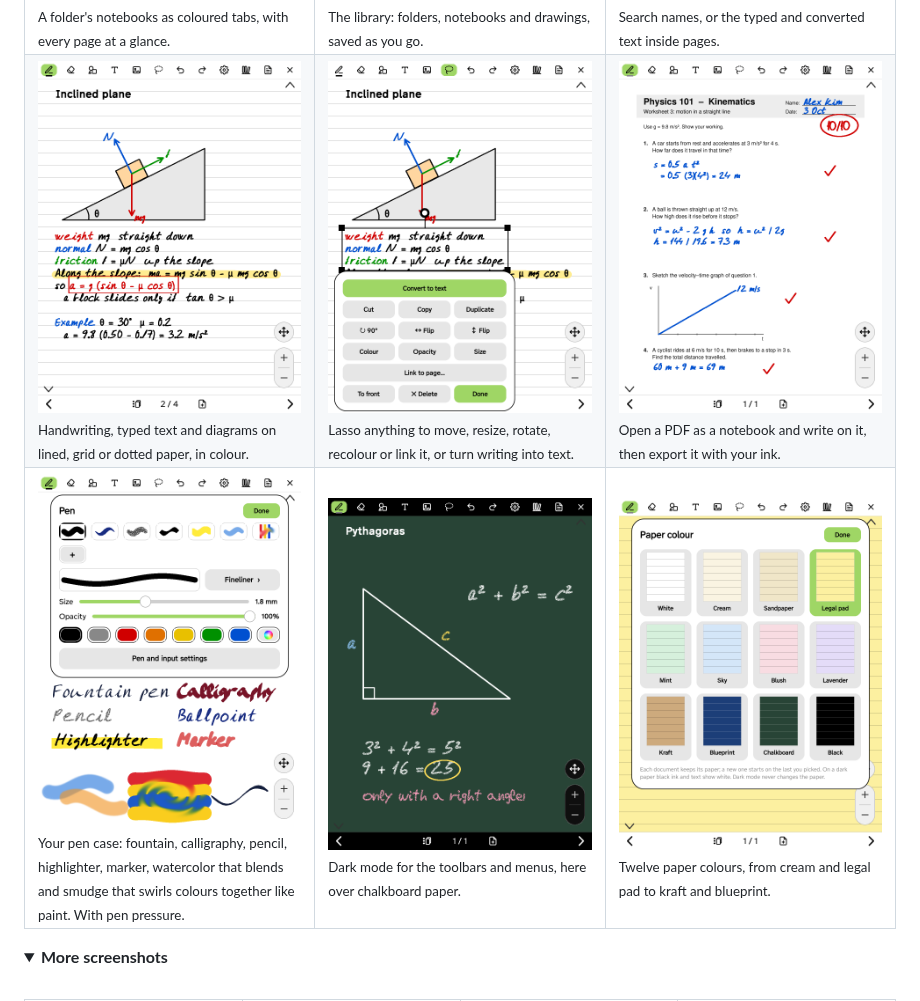
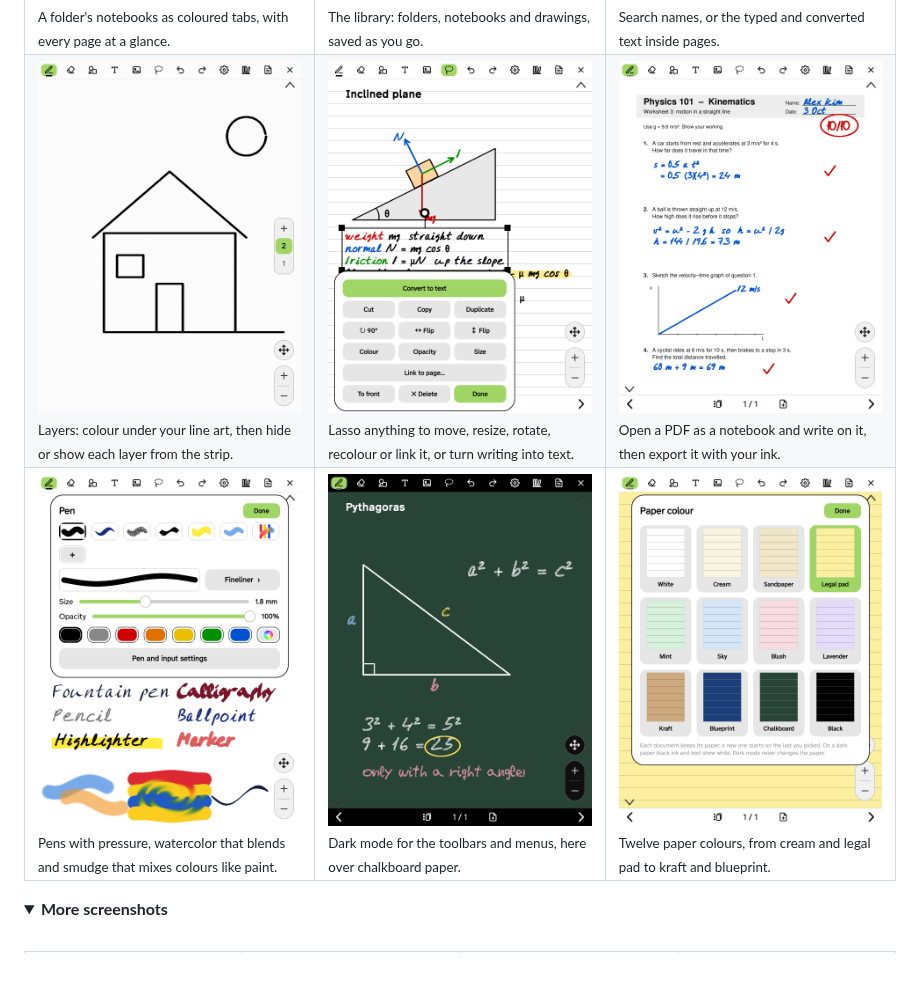
Before and after one commit to EmirErtorer/ink-away.koplugin, a Markdown page: README.md, the part around the change. Rendered like a GitHub page; pictures changed too: assets/screenshots/layers.gif (added), assets/screenshots/notebook-page.png (deleted); folded sections open; blank space fills up the shorter version.

Commit message:
README: layers in the screenshots, a shorter pen caption
The layers animation takes the notebook page's place in the table, and the pen
case's caption is shorter.

```diff
--- a/README.md
+++ b/README.md
@@ -28,12 +28,12 @@
     <td width="33%" valign="top"><a href="assets/screenshots/search.png"><img src="assets/screenshots/search.png" alt="Search"></a><br><sub>Search names, or the typed and converted text inside pages.</sub></td>
   </tr>
   <tr>
-    <td width="33%" valign="top"><a href="assets/screenshots/notebook-page.png"><img src="assets/screenshots/notebook-page.png" alt="Notebook page"></a><br><sub>Handwriting, typed text and diagrams on lined, grid or dotted paper, in colour.</sub></td>
+    <td width="33%" valign="top"><a href="assets/screenshots/layers.gif"><img src="assets/screenshots/layers.gif" alt="Layers"></a><br><sub>Layers: colour under your line art, then hide or show each layer from the strip.</sub></td>
     <td width="33%" valign="top"><a href="assets/screenshots/lasso-selection.png"><img src="assets/screenshots/lasso-selection.png" alt="Lasso selection"></a><br><sub>Lasso anything to move, resize, rotate, recolour or link it, or turn writing into text.</sub></td>
     <td width="33%" valign="top"><a href="assets/screenshots/pdf-annotation.png"><img src="assets/screenshots/pdf-annotation.png" alt="PDF annotation"></a><br><sub>Open a PDF as a notebook and write on it, then export it with your ink.</sub></td>
   </tr>
   <tr>
-    <td width="33%" valign="top"><a href="assets/screenshots/pens.png"><img src="assets/screenshots/pens.png" alt="Pen case"></a><br><sub>Your pen case: fountain, calligraphy, pencil, highlighter, marker, watercolor that blends and smudge that swirls colours together like paint. With pen pressure.</sub></td>
+    <td width="33%" valign="top"><a href="assets/screenshots/pens.png"><img src="assets/screenshots/pens.png" alt="Pen case"></a><br><sub>Pens with pressure, watercolor that blends and smudge that mixes colours like paint.</sub></td>
     <td width="33%" valign="top"><a href="assets/screenshots/dark-mode.png"><img src="assets/screenshots/dark-mode.png" alt="Dark mode"></a><br><sub>Dark mode for the toolbars and menus, here over chalkboard paper.</sub></td>
     <td width="33%" valign="top"><a href="assets/screenshots/paper-colours.png"><img src="assets/screenshots/paper-colours.png" alt="Paper colours"></a><br><sub>Twelve paper colours, from cream and legal pad to kraft and blueprint.</sub></td>
   </tr>
```
